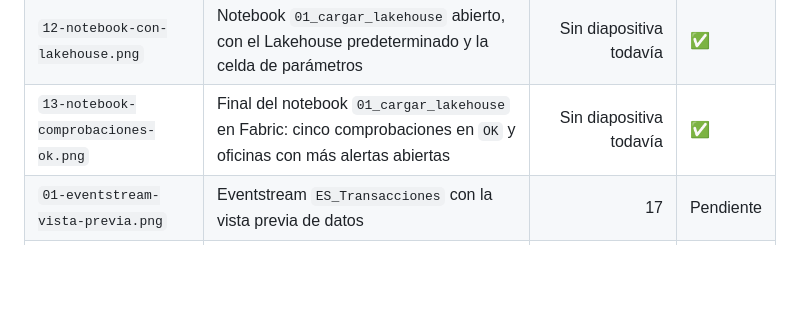
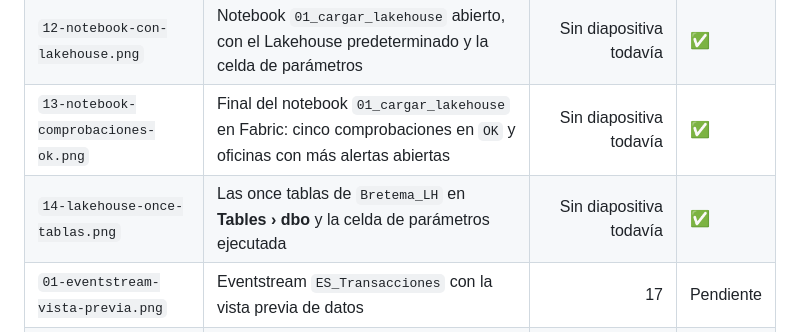
Before and after one commit to AbenFdez/Banco_Bretema_Prevencion_Fraude, a Markdown page: docs/presentacion/README.md, the part around the change. Drawn GitHub-style; blank space fills up the shorter version.

```diff
--- a/docs/presentacion/README.md
+++ b/docs/presentacion/README.md
@@ -62,6 +62,7 @@ Las capturas se guardan en [`assets/capturas/`](../../assets/capturas/) con esto
 | `11-lakehouse-y-punto-sql.png` | Lista del área de trabajo: notebook, Lakehouse y su punto de conexión SQL (recorte) | Sin diapositiva todavía | ✅ |
 | `12-notebook-con-lakehouse.png` | Notebook `01_cargar_lakehouse` abierto, con el Lakehouse predeterminado y la celda de parámetros | Sin diapositiva todavía | ✅ |
 | `13-notebook-comprobaciones-ok.png` | Final del notebook `01_cargar_lakehouse` en Fabric: cinco comprobaciones en `OK` y oficinas con más alertas abiertas | Sin diapositiva todavía | ✅ |
+| `14-lakehouse-once-tablas.png` | Las once tablas de `Bretema_LH` en **Tables › dbo** y la celda de parámetros ejecutada | Sin diapositiva todavía | ✅ |
 | `01-eventstream-vista-previa.png` | Eventstream `ES_Transacciones` con la vista previa de datos | 17 | Pendiente |
 | `02-kql-rafagas.png` | Consultas B5 y B6 con una ráfaga | 21 (opcional, sin hueco) | Pendiente |
 | `03-panel-fraude-en-directo.png` | Real-Time Dashboard con una ráfaga recién detectada | 23 | Pendiente |
```
Also changed, not shown: docs/bitacora.md (+7 -4 lines), docs/paso-a-paso/01-lakehouse.md (+8 -3 lines), assets/capturas/14-lakehouse-once-tablas.png (added).
